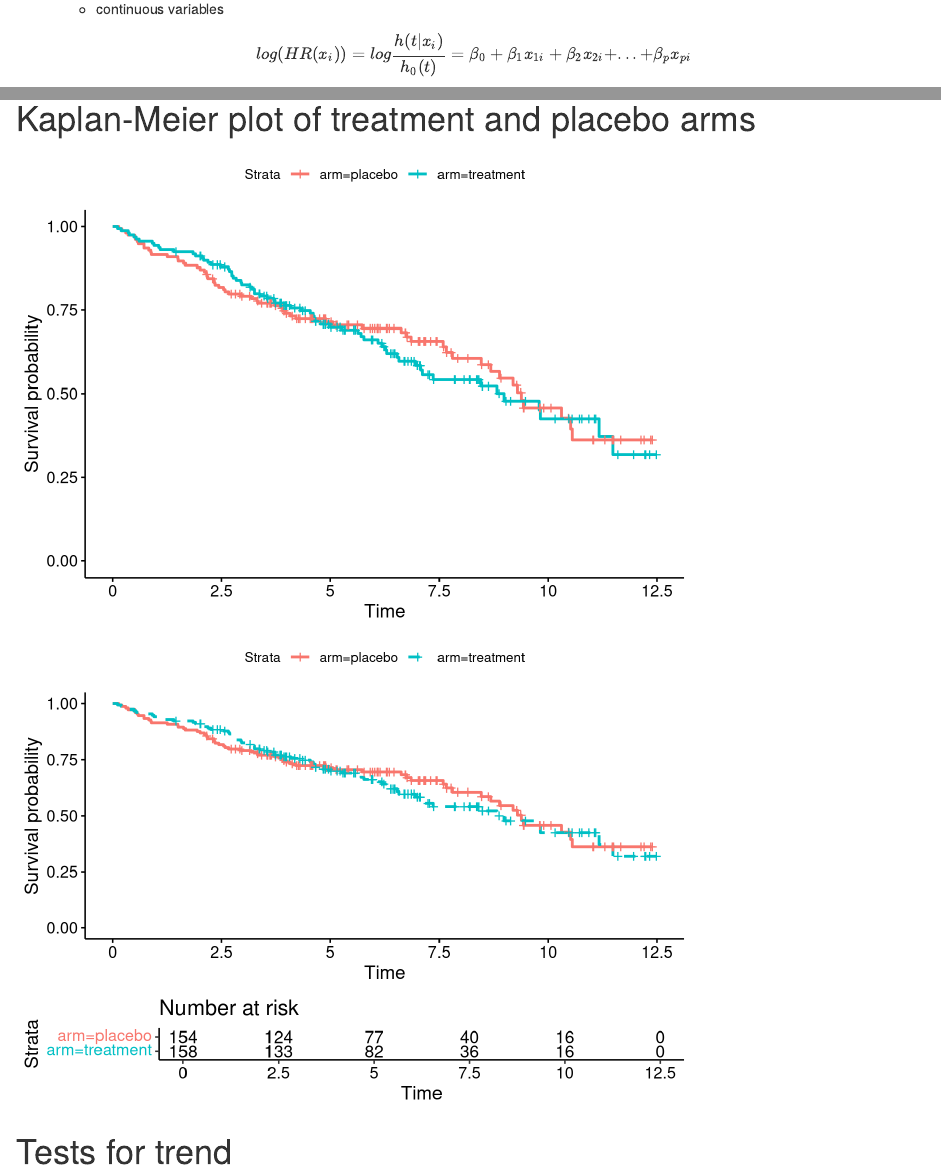
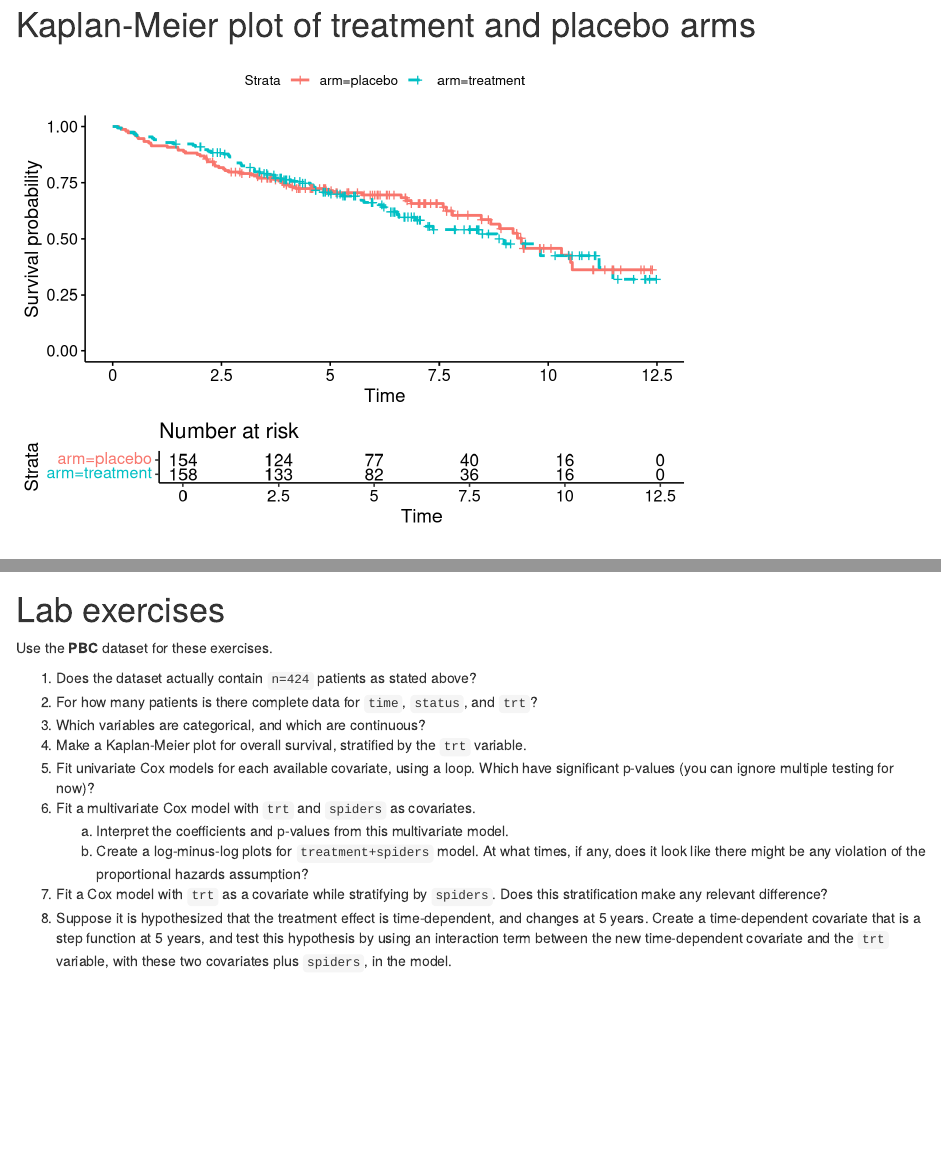
Before and after one commit to waldronlab/BIOS2, an R Markdown document (session8/BIOS621_session8.Rmd): the page in a window 1100 px wide, from 540 px down before the commit and from 3270 px down after it, and a second part further down, joined at a grey line. Rendered offline with R 4.5, knitr and Pandoc, with nearby package versions; some code elsewhere in the file could not run offline.

Commit message:
updates and add lab to session 8

````diff
--- a/session8/BIOS621_session8.Rmd
+++ b/session8/BIOS621_session8.Rmd
@@ -82,8 +82,10 @@ summary(mydat)
 ```{r, echo=FALSE}
 ##Do Kaplan-Meier plot
 par(cex=1.5)
-library(survival)
-library(survminer)
+suppressPackageStartupMessages({
+  library(survival)
+  library(survminer)
+})
 kmfit <- survfit(Surv(time, cens)~Var1, data=mydat)
 ggsurvplot(kmfit, risk.table = TRUE, linetype=1:2)
 ```
@@ -191,8 +193,7 @@ pbc.os$stage <- factor(pbc.os$stage)
 par(cex=1.5)
 library(survival)
 fit <- survfit(Surv(time/365, os) ~ arm, data=pbc.os)
-survminer::ggsurvplot(fit)
-ggsurvplot(fit, risk.table = TRUE, linetype=1:2)
+survminer::ggsurvplot(fit, risk.table = TRUE, linetype=1:2)
 ```
 
 
@@ -338,3 +339,19 @@ summary(mycox)
 * A solution is treating statin prescription as a Time Dependent Covariate (TDC) (Levesque
 *et al.*)
 * Levesque *et al.* Problem of immortal time bias in cohort studies: example using statins for preventing progression of diabetes (https://doi.org/10.1136/bmj.b5087)
+
+
+# Lab exercises
+
+Use the **PBC** dataset for these exercises.
+
+1. Does the dataset actually contain `n=424` patients as stated above?
+2. For how many patients is there complete data for `time`, `status`, and `trt`?
+3. Which variables are categorical, and which are continuous?
+4. Make a Kaplan-Meier plot for overall survival, stratified by the `trt` variable.
+5. Fit univariate Cox models for each available covariate, using a loop. Which have significant p-values (you can ignore multiple testing for now)?
+6. Fit a multivariate Cox model with `trt` and `spiders` as covariates.
+     a. Interpret the coefficients and p-values from this multivariate model.
+     b. Create a log-minus-log plots for `treatment+spiders` model. At what times, if any, does it look like there might be any violation of the proportional hazards assumption?
+7. Fit a Cox model with `trt` as a covariate while stratifying by `spiders`. Does this stratification make any relevant difference?
+8. Suppose it is hypothesized that the treatment effect is time-dependent, and changes at 5 years. Create a time-dependent covariate that is a step function at 5 years, and test this hypothesis by using an interaction term between the new time-dependent covariate and the `trt` variable, with these two covariates plus `spiders`, in the model.
````
Also changed, not shown: session8/BIOS621_session8.pdf.
